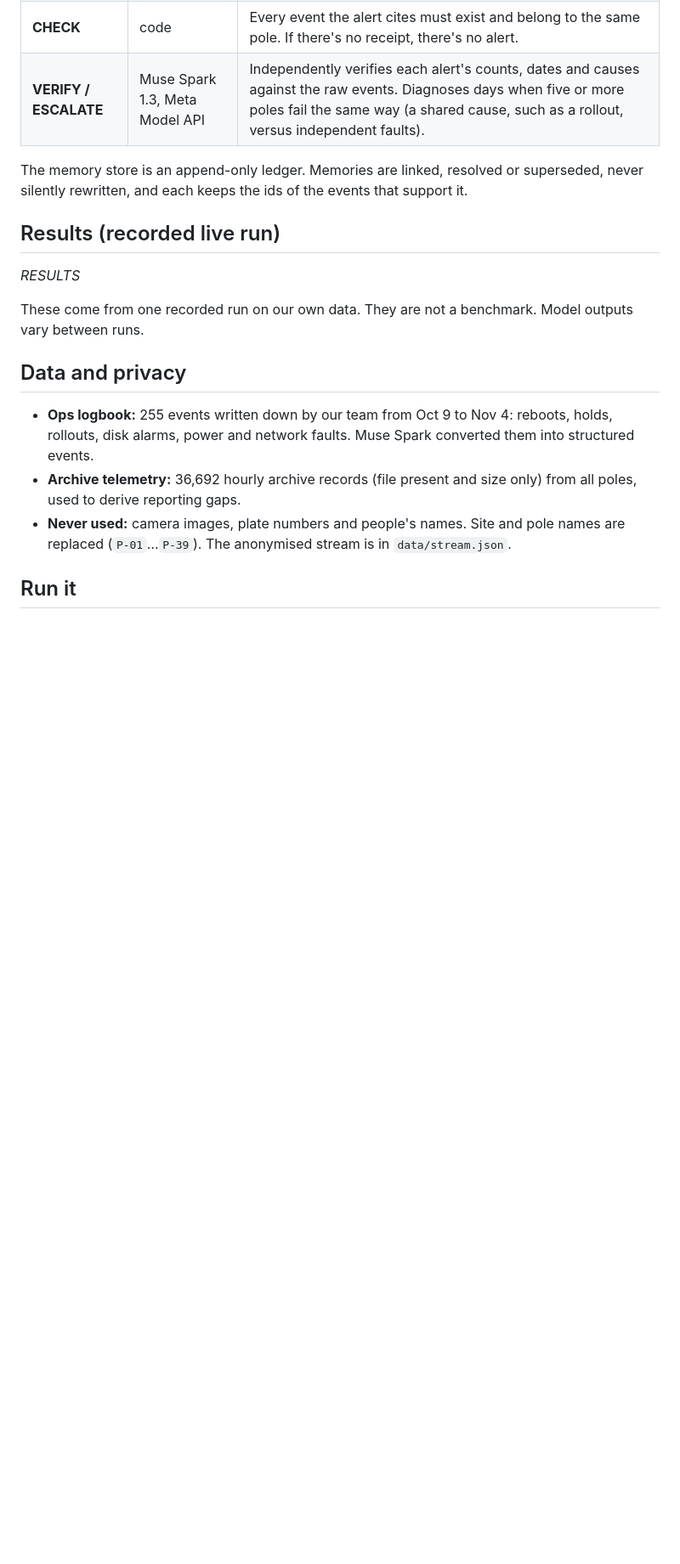
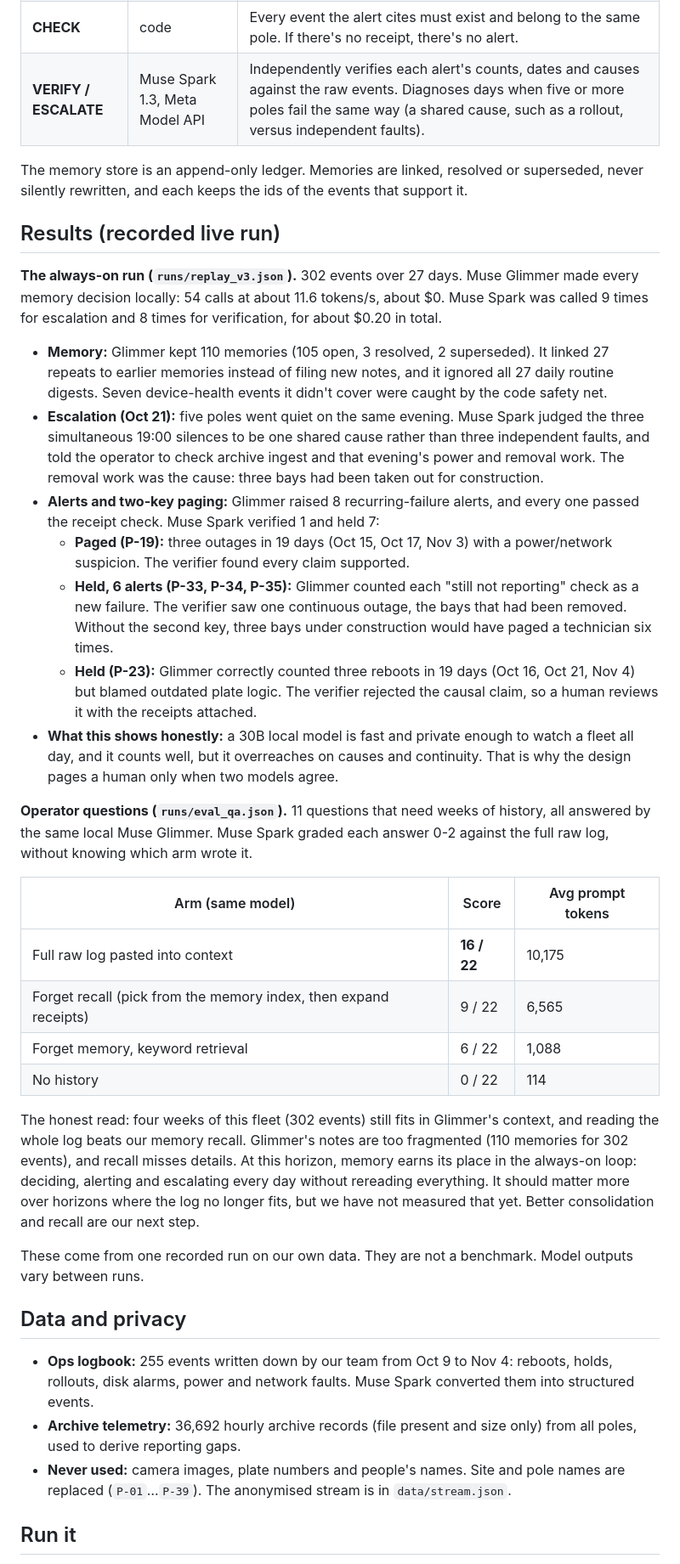
Before and after one commit to hebo1221/forget-fleet, a Markdown page: README.md, the part around one of its changes. Shown at 85% size. Rendered like a GitHub page; blank space fills up the shorter version.

```diff
--- a/README.md
+++ b/README.md
@@ -25,7 +25,28 @@ The memory store is an append-only ledger. Memories are linked, resolved or supe
 
 ## Results (recorded live run)
 
-_RESULTS_
+**The always-on run (`runs/replay_v3.json`).** 302 events over 27 days. Muse Glimmer made every memory decision locally: 54 calls at about 11.6 tokens/s, about $0. Muse Spark was called 9 times for escalation and 8 times for verification, for about $0.20 in total.
+
+- **Memory:** Glimmer kept 110 memories (105 open, 3 resolved, 2 superseded). It linked 27 repeats to earlier memories instead of filing new notes, and it ignored all 27 daily routine digests. Seven device-health events it didn't cover were caught by the code safety net.
+- **Escalation (Oct 21):** five poles went quiet on the same evening. Muse Spark judged the three simultaneous 19:00 silences to be one shared cause rather than three independent faults, and told the operator to check archive ingest and that evening's power and removal work. The removal work was the cause: three bays had been taken out for construction.
+- **Alerts and two-key paging:** Glimmer raised 8 recurring-failure alerts, and every one passed the receipt check. Muse Spark verified 1 and held 7:
+  - **Paged (P-19):** three outages in 19 days (Oct 15, Oct 17, Nov 3) with a power/network suspicion. The verifier found every claim supported.
+  - **Held, 6 alerts (P-33, P-34, P-35):** Glimmer counted each "still not reporting" check as a new failure. The verifier saw one continuous outage, the bays that had been removed. Without the second key, three bays under construction would have paged a technician six times.
+  - **Held (P-23):** Glimmer correctly counted three reboots in 19 days (Oct 16, Oct 21, Nov 4) but blamed outdated plate logic. The verifier rejected the causal claim, so a human reviews it with the receipts attached.
+- **What this shows honestly:** a 30B local model is fast and private enough to watch a fleet all day, and it counts well, but it overreaches on causes and continuity. That is why the design pages a human only when two models agree.
+
+**Operator questions (`runs/eval_qa.json`).** 11 questions that need weeks of history, all answered by the same local Muse Glimmer. Muse Spark graded each answer 0-2 against the full raw log, without knowing which arm wrote it.
+
+| Arm (same model) | Score | Avg prompt tokens |
+|---|---|---|
+| Full raw log pasted into context | **16 / 22** | 10,175 |
+| Forget recall (pick from the memory index, then expand receipts) | 9 / 22 | 6,565 |
+| Forget memory, keyword retrieval | 6 / 22 | 1,088 |
+| No history | 0 / 22 | 114 |
+
+The honest read: four weeks of this fleet (302 events) still fits in Glimmer's context, and reading the whole log beats our memory recall. Glimmer's notes are too fragmented (110 memories for 302 events), and recall misses details. At this horizon, memory earns its place in the always-on loop: deciding, alerting and escalating every day without rereading everything. It should matter more over horizons where the log no longer fits, but we have not measured that yet. Better consolidation and recall are our next step.
+
+
 
 These come from one recorded run on our own data. They are not a benchmark. Model outputs vary between runs.
 
```
Also changed, not shown: other parts of README.md (+5 -3 lines), docs/viewer.png, 9 other files.
